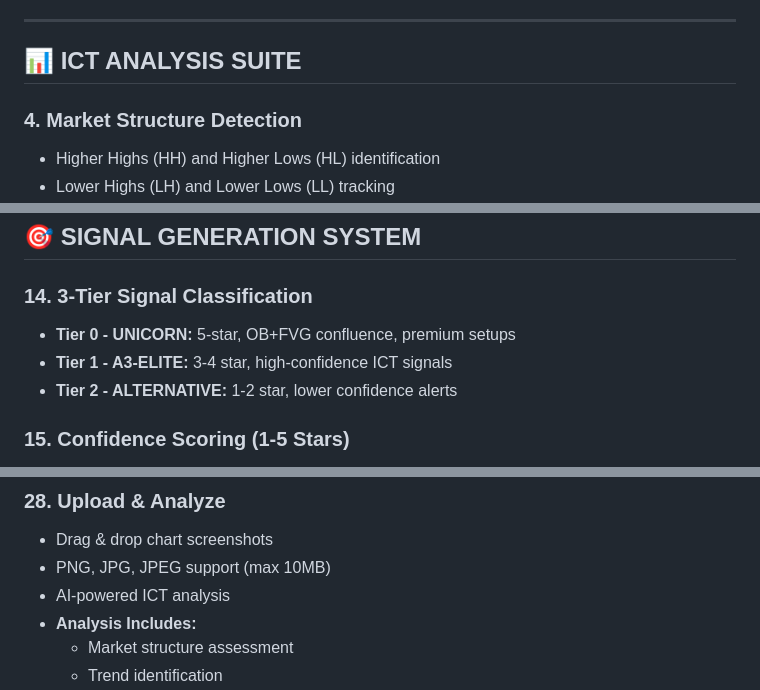
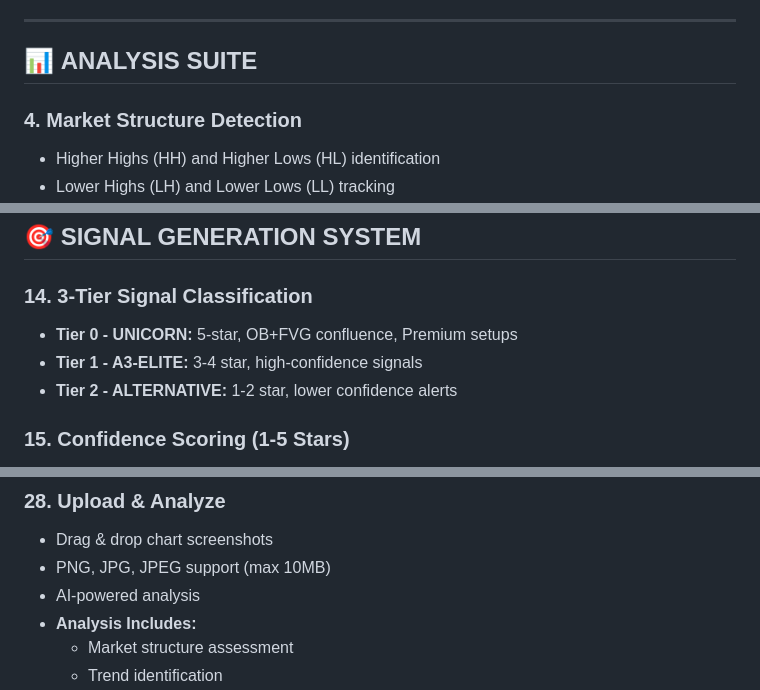
Before and after one commit to a3en005/A3-Elite-Intelligence, a Markdown page: README.md, 3 parts joined by grey strips. GitHub-like rendering.

```diff
--- a/FEATURES.md
+++ b/README.md
@@ -30,7 +30,7 @@
 
 ---
 
-## 📊 **ICT ANALYSIS SUITE**
+## 📊 **ANALYSIS SUITE**
 
 ### 4. **Market Structure Detection**
 - Higher Highs (HH) and Higher Lows (HL) identification
@@ -102,8 +102,8 @@
 ## 🎯 **SIGNAL GENERATION SYSTEM**
 
 ### 14. **3-Tier Signal Classification**
-- **Tier 0 - UNICORN:** 5-star, OB+FVG confluence, premium setups
-- **Tier 1 - A3-ELITE:** 3-4 star, high-confidence ICT signals
+- **Tier 0 - UNICORN:** 5-star, OB+FVG confluence, Premium setups
+- **Tier 1 - A3-ELITE:** 3-4 star, high-confidence signals
 - **Tier 2 - ALTERNATIVE:** 1-2 star, lower confidence alerts
 
 ### 15. **Confidence Scoring (1-5 Stars)**
@@ -269,7 +269,7 @@
 ### 28. **Upload & Analyze**
 - Drag & drop chart screenshots
 - PNG, JPG, JPEG support (max 10MB)
-- AI-powered ICT analysis
+- AI-powered analysis
 - **Analysis Includes:**
   - Market structure assessment
   - Trend identification
```
Also changed, not shown: other parts of README.md (+3 -5 lines).
